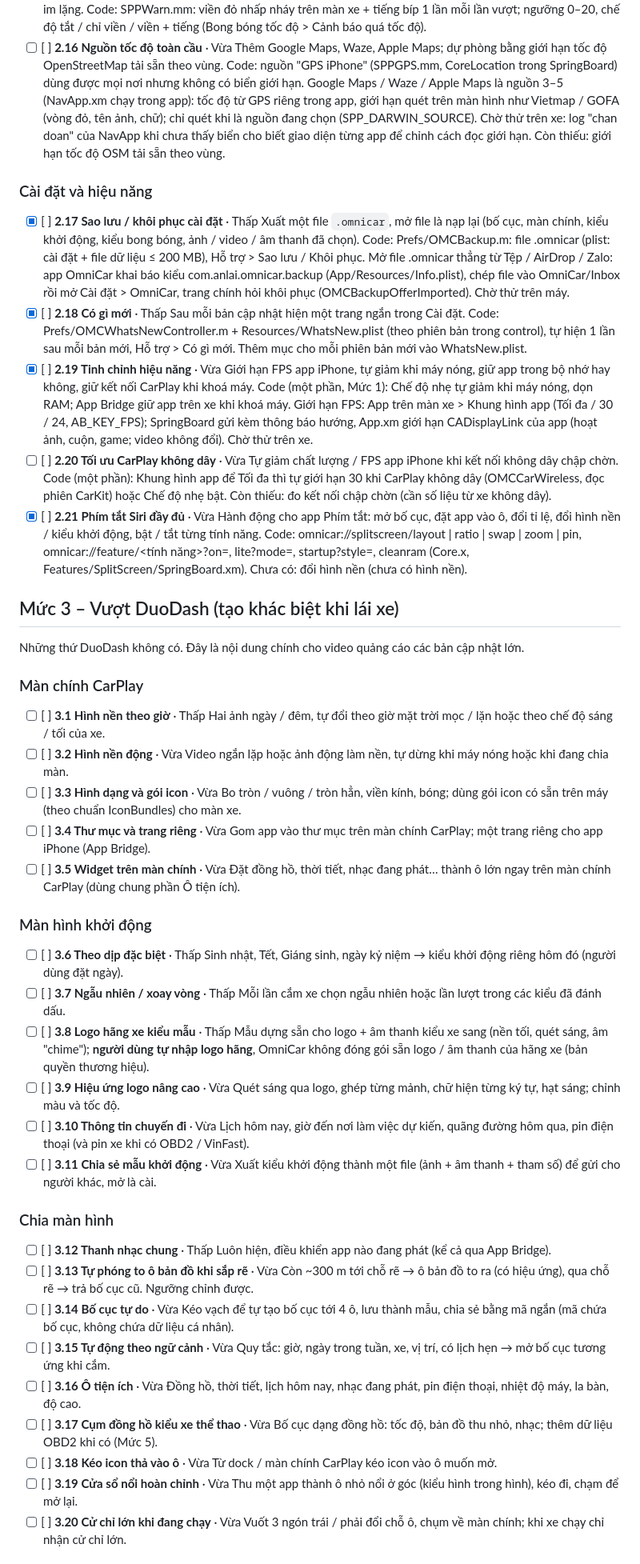
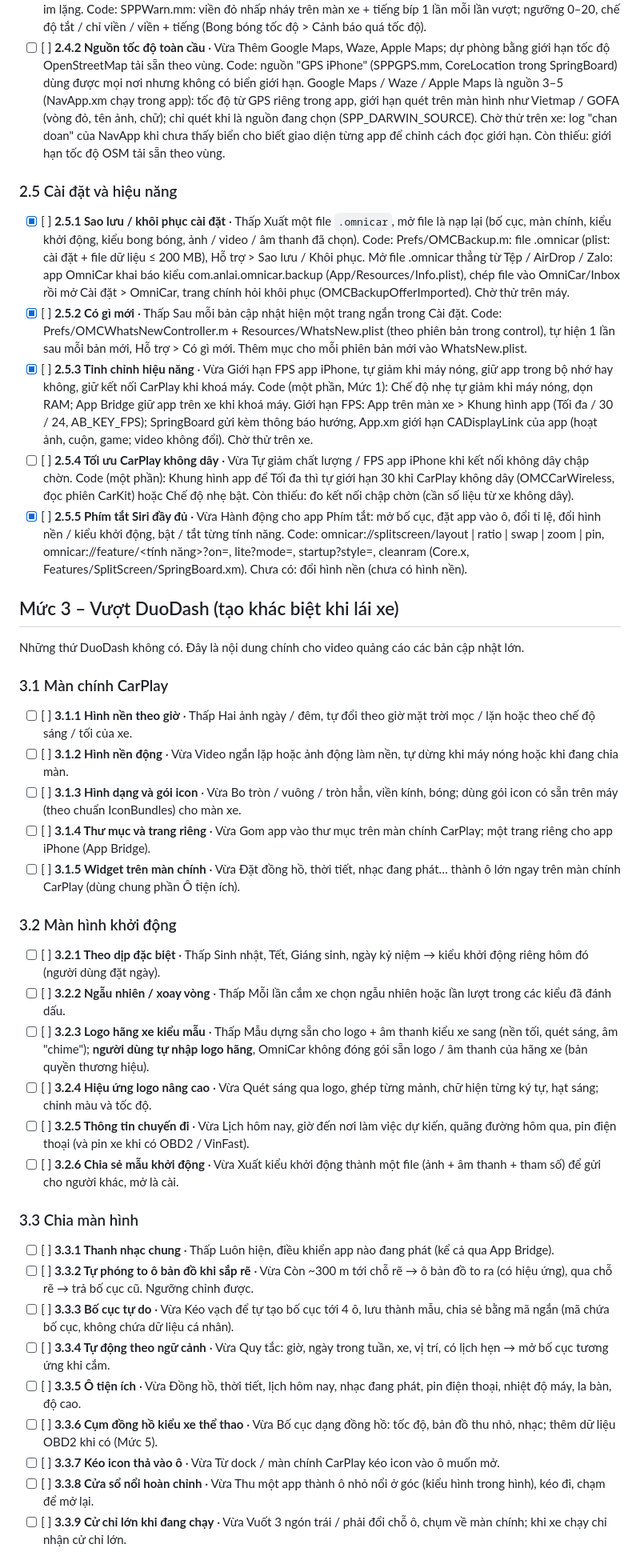
Before and after one commit to AnLai97/OmniCar, a Markdown page: ROADMAP-DEV.md, the part around one of its changes. Shown at 80% size. Drawn GitHub-style.

Commit message:
Roadmap: number groups by level (2.1) and tasks by group (2.1.1)
Co-Authored-By: Claude Opus 5.5 <noreply@anthropic.com>

```diff
--- a/ROADMAP-DEV.md
+++ b/ROADMAP-DEV.md
@@ -209,7 +210,7 @@ xem trước ngay trong Cài đặt. Âm thanh phát qua loa xe khi CarPlay kế
   Vượt biển + ngưỡng tuỳ chọn → viền màn đổi màu, tiếng ngắn; có chế độ im lặng.
   Code: SPPWarn.mm: viền đỏ nhấp nháy trên màn xe + tiếng bíp 1 lần mỗi lần vượt; ngưỡng 0–20, chế độ tắt / chỉ viền /
   viền + tiếng (Bong bóng tốc độ > Cảnh báo quá tốc độ).
-- [ ] [ ] **2.16 Nguồn tốc độ toàn cầu** · Vừa
+- [ ] [ ] **2.4.2 Nguồn tốc độ toàn cầu** · Vừa
   Thêm Google Maps, Waze, Apple Maps; dự phòng bằng giới hạn tốc độ OpenStreetMap tải sẵn theo vùng.
   Code: nguồn "GPS iPhone" (SPPGPS.mm, CoreLocation trong SpringBoard) dùng được mọi nơi nhưng không có biển giới hạn.
   Google Maps / Waze / Apple Maps là nguồn 3–5 (NavApp.xm chạy trong app): tốc độ từ GPS riêng trong app, giới hạn quét
@@ -217,27 +218,27 @@ xem trước ngay trong Cài đặt. Âm thanh phát qua loa xe khi CarPlay kế
   trên xe: log "chan doan" của NavApp khi chưa thấy biển cho biết giao diện từng app để chỉnh cách đọc giới hạn.
   Còn thiếu: giới hạn tốc độ OSM tải sẵn theo vùng.
 
-### Cài đặt và hiệu năng
+### 2.5 Cài đặt và hiệu năng
 
-- [x] [ ] **2.17 Sao lưu / khôi phục cài đặt** · Thấp
+- [x] [ ] **2.5.1 Sao lưu / khôi phục cài đặt** · Thấp
   Xuất một file `.omnicar`, mở file là nạp lại (bố cục, màn chính, kiểu khởi động, kiểu bong bóng, ảnh / video / âm thanh đã chọn).
   Code: Prefs/OMCBackup.m: file .omnicar (plist: cài đặt + file dữ liệu ≤ 200 MB), Hỗ trợ > Sao lưu / Khôi phục.
   Mở file .omnicar thẳng từ Tệp / AirDrop / Zalo: app OmniCar khai báo kiểu com.anlai.omnicar.backup (App/Resources/Info.plist),
   chép file vào OmniCar/Inbox rồi mở Cài đặt > OmniCar, trang chính hỏi khôi phục (OMCBackupOfferImported). Chờ thử trên máy.
-- [x] [ ] **2.18 Có gì mới** · Thấp
+- [x] [ ] **2.5.2 Có gì mới** · Thấp
   Sau mỗi bản cập nhật hiện một trang ngắn trong Cài đặt.
   Code: Prefs/OMCWhatsNewController.m + Resources/WhatsNew.plist (theo phiên bản trong control), tự hiện 1 lần sau mỗi bản
   mới, Hỗ trợ > Có gì mới. Thêm mục cho mỗi phiên bản mới vào WhatsNew.plist.
-- [x] [ ] **2.19 Tinh chỉnh hiệu năng** · Vừa
+- [x] [ ] **2.5.3 Tinh chỉnh hiệu năng** · Vừa
   Giới hạn FPS app iPhone, tự giảm khi máy nóng, giữ app trong bộ nhớ hay không, giữ kết nối CarPlay khi khoá máy.
   Code (một phần, Mức 1): Chế độ nhẹ tự giảm khi máy nóng, dọn RAM; App Bridge giữ app trên xe khi khoá máy.
   Giới hạn FPS: App trên màn xe > Khung hình app (Tối đa / 30 / 24, AB_KEY_FPS); SpringBoard gửi kèm thông báo hướng,
   App.xm giới hạn CADisplayLink của app (hoạt ảnh, cuộn, game; video không đổi). Chờ thử trên xe.
-- [ ] [ ] **2.20 Tối ưu CarPlay không dây** · Vừa
+- [ ] [ ] **2.5.4 Tối ưu CarPlay không dây** · Vừa
   Tự giảm chất lượng / FPS app iPhone khi kết nối không dây chập chờn.
   Code (một phần): Khung hình app để Tối đa thì tự giới hạn 30 khi CarPlay không dây (OMCCarWireless, đọc phiên CarKit)
   hoặc Chế độ nhẹ bật. Còn thiếu: đo kết nối chập chờn (cần số liệu từ xe không dây).
-- [x] [ ] **2.21 Phím tắt Siri đầy đủ** · Vừa
+- [x] [ ] **2.5.5 Phím tắt Siri đầy đủ** · Vừa
   Hành động cho app Phím tắt: mở bố cục, đặt app vào ô, đổi tỉ lệ, đổi hình nền / kiểu khởi động, bật / tắt từng tính năng.
   Code: omnicar://splitscreen/layout | ratio | swap | zoom | pin, omnicar://feature/<tính năng>?on=, lite?mode=,
   startup?style=, cleanram (Core.x, Features/SplitScreen/SpringBoard.xm). Chưa có: đổi hình nền (chưa có hình nền).
@@ -246,53 +247,53 @@ xem trước ngay trong Cài đặt. Âm thanh phát qua loa xe khi CarPlay kế
 
 Những thứ DuoDash không có. Đây là nội dung chính cho video quảng cáo các bản cập nhật lớn.
 
-### Màn chính CarPlay
+### 3.1 Màn chính CarPlay
 
-- [ ] [ ] **3.1 Hình nền theo giờ** · Thấp
+- [ ] [ ] **3.1.1 Hình nền theo giờ** · Thấp
   Hai ảnh ngày / đêm, tự đổi theo giờ mặt trời mọc / lặn hoặc theo chế độ sáng / tối của xe.
-- [ ] [ ] **3.2 Hình nền động** · Vừa
+- [ ] [ ] **3.1.2 Hình nền động** · Vừa
   Video ngắn lặp hoặc ảnh động làm nền, tự dừng khi máy nóng hoặc khi đang chia màn.
-- [ ] [ ] **3.3 Hình dạng và gói icon** · Vừa
+- [ ] [ ] **3.1.3 Hình dạng và gói icon** · Vừa
   Bo tròn / vuông / tròn hẳn, viền kính, bóng; dùng gói icon có sẵn trên máy (theo chuẩn IconBundles) cho màn xe.
-- [ ] [ ] **3.4 Thư mục và trang riêng** · Vừa
+- [ ] [ ] **3.1.4 Thư mục và trang riêng** · Vừa
   Gom app vào thư mục trên màn chính CarPlay; một trang riêng cho app iPhone (App Bridge).
-- [ ] [ ] **3.5 Widget trên màn chính** · Vừa
+- [ ] [ ] **3.1.5 Widget trên màn chính** · Vừa
   Đặt đồng hồ, thời tiết, nhạc đang phát… thành ô lớn ngay trên màn chính CarPlay (dùng chung phần Ô tiện ích).
 
-### Màn hình khởi động
+### 3.2 Màn hình khởi động
 
-- [ ] [ ] **3.6 Theo dịp đặc biệt** · Thấp
+- [ ] [ ] **3.2.1 Theo dịp đặc biệt** · Thấp
   Sinh nhật, Tết, Giáng sinh, ngày kỷ niệm → kiểu khởi động riêng hôm đó (người dùng đặt ngày).
-- [ ] [ ] **3.7 Ngẫu nhiên / xoay vòng** · Thấp
+- [ ] [ ] **3.2.2 Ngẫu nhiên / xoay vòng** · Thấp
   Mỗi lần cắm xe chọn ngẫu nhiên hoặc lần lượt trong các kiểu đã đánh dấu.
-- [ ] [ ] **3.8 Logo hãng xe kiểu mẫu** · Thấp
+- [ ] [ ] **3.2.3 Logo hãng xe kiểu mẫu** · Thấp
   Mẫu dựng sẵn cho logo + âm thanh kiểu xe sang (nền tối, quét sáng, âm "chime"); **người dùng tự nhập logo hãng**,
   OmniCar không đóng gói sẵn logo / âm thanh của hãng xe (bản quyền thương hiệu).
-- [ ] [ ] **3.9 Hiệu ứng logo nâng cao** · Vừa
+- [ ] [ ] **3.2.4 Hiệu ứng logo nâng cao** · Vừa
   Quét sáng qua logo, ghép từng mảnh, chữ hiện từng ký tự, hạt sáng; chỉnh màu và tốc độ.
-- [ ] [ ] **3.10 Thông tin chuyến đi** · Vừa
+- [ ] [ ] **3.2.5 Thông tin chuyến đi** · Vừa
   Lịch hôm nay, giờ đến nơi làm việc dự kiến, quãng đường hôm qua, pin điện thoại (và pin xe khi có OBD2 / VinFast).
-- [ ] [ ] **3.11 Chia sẻ mẫu khởi động** · Vừa
+- [ ] [ ] **3.2.6 Chia sẻ mẫu khởi động** · Vừa
   Xuất kiểu khởi động thành một file (ảnh + âm thanh + tham số) để gửi cho người khác, mở là cài.
 
-### Chia màn hình
+### 3.3 Chia màn hình
 
-- [ ] [ ] **3.12 Thanh nhạc chung** · Thấp
+- [ ] [ ] **3.3.1 Thanh nhạc chung** · Thấp
   Luôn hiện, điều khiển app nào đang phát (kể cả qua App Bridge).
-- [ ] [ ] **3.13 Tự phóng to ô bản đồ khi sắp rẽ** · Vừa
+- [ ] [ ] **3.3.2 Tự phóng to ô bản đồ khi sắp rẽ** · Vừa
   Còn ~300 m tới chỗ rẽ → ô bản đồ to ra (có hiệu ứng), qua chỗ rẽ → trả bố cục cũ. Ngưỡng chỉnh được.
-- [ ] [ ] **3.14 Bố cục tự do** · Vừa
+- [ ] [ ] **3.3.3 Bố cục tự do** · Vừa
   Kéo vạch để tự tạo bố cục tới 4 ô, lưu thành mẫu, chia sẻ bằng mã ngắn (mã chứa bố cục, không chứa dữ liệu cá nhân).
-- [ ] [ ] **3.15 Tự động theo ngữ cảnh** · Vừa
+- [ ] [ ] **3.3.4 Tự động theo ngữ cảnh** · Vừa
   Quy tắc: giờ, ngày trong tuần, xe, vị trí, có lịch hẹn → mở bố cục tương ứng khi cắm.
-- [ ] [ ] **3.16 Ô tiện ích** · Vừa
+- [ ] [ ] **3.3.5 Ô tiện ích** · Vừa
   Đồng hồ, thời tiết, lịch hôm nay, nhạc đang phát, pin điện thoại, nhiệt độ máy, la bàn, độ cao.
-- [ ] [ ] **3.17 Cụm đồng hồ kiểu xe thể thao** · Vừa
+- [ ] [ ] **3.3.6 Cụm đồng hồ kiểu xe thể thao** · Vừa
   Bố cục dạng đồng hồ: tốc độ, bản đồ thu nhỏ, nhạc; thêm dữ liệu OBD2 khi có (Mức 5).
-- [ ] [ ] **3.18 Kéo icon thả vào ô** · Vừa
+- [ ] [ ] **3.3.7 Kéo icon thả vào ô** · Vừa
   Từ dock / màn chính CarPlay kéo icon vào ô muốn mở.
-- [ ] [ ] **3.19 Cửa sổ nổi hoàn chỉnh** · Vừa
+- [ ] [ ] **3.3.8 Cửa sổ nổi hoàn chỉnh** · Vừa
   Thu một app thành ô nhỏ nổi ở góc (kiểu hình trong hình), kéo đi, chạm để mở lại.
-- [ ] [ ] **3.20 Cử chỉ lớn khi đang chạy** · Vừa
+- [ ] [ ] **3.3.9 Cử chỉ lớn khi đang chạy** · Vừa
   Vuốt 3 ngón trái / phải đổi chỗ ô, chụm về màn chính; khi xe chạy chỉ nhận cử chỉ lớn.
 
```
Also changed, not shown: other parts of ROADMAP-DEV.md (+66 -65 lines).
